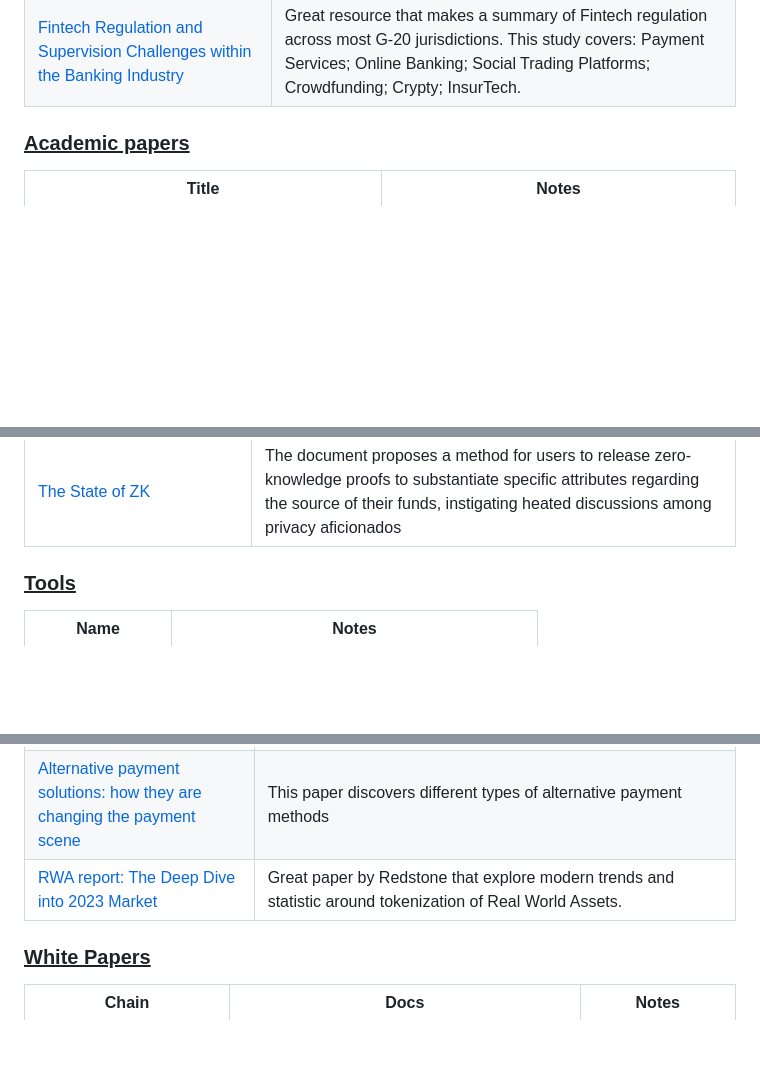
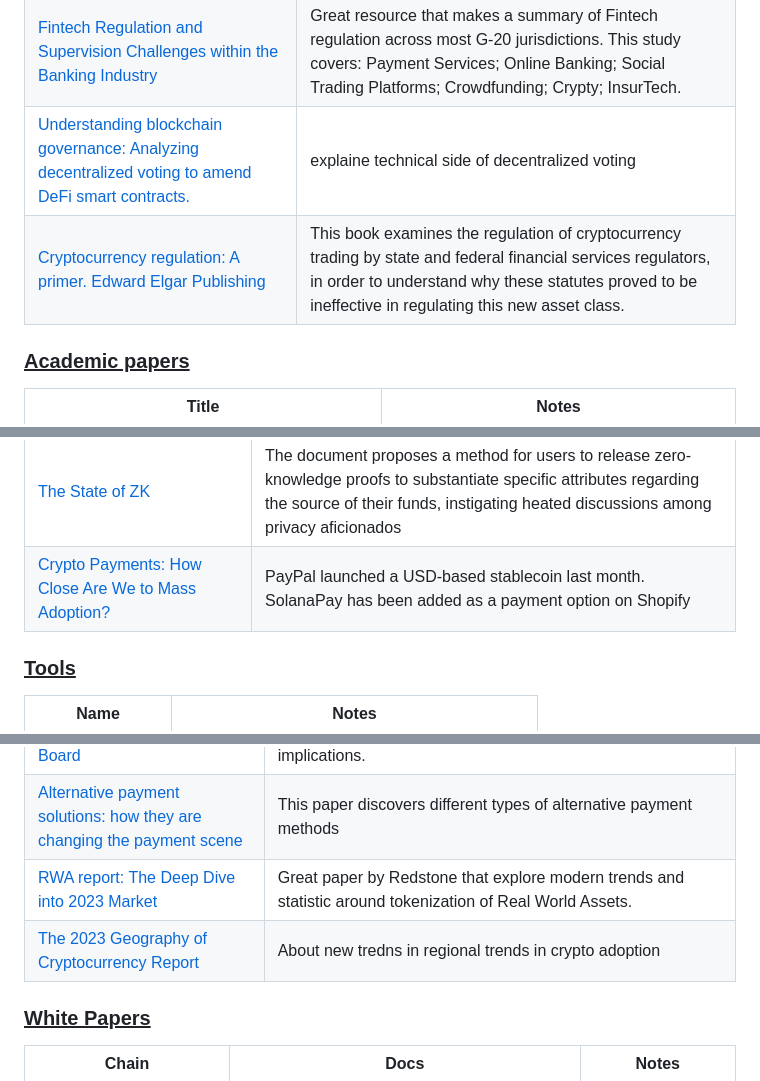
Before and after one commit to fuseelab/fuseelab.github.io, a Markdown page: files/bibliography.md, 3 parts joined by grey strips. Drawn GitHub-style; blank space fills up the shorter version.

```diff
--- a/files/bibliography.md
+++ b/files/bibliography.md
@@ -44,7 +44,8 @@ This document is a knowledge base on blockain create by the FUSÉE Lab.
 | [Princeton Book on Blockchains](https://d28rh4a8wq0iu5.cloudfront.net/bitcointech/readings/princeton_bitcoin_book.pdf) | Includes basic introduction of ideas, textbook for Blockchain online course
 | [Crypto Regulations and Compliance](https://drive.google.com/file/d/1-N01zh47tl5SI882b_waPYsCnSrhyBI3/view?usp=sharing) | This book is divided by the chapters that bring fresh views for various blockchain phenomena, including tokenization, stablecoins, CBDCs, Zero-Knowledge etc.
 | [Fintech Regulation and Supervision Challenges within the Banking Industry](https://drive.google.com/file/d/1-zI6pk9c93dM2bIYRgGgKYrMmbj_01a-/view?usp=sharing) | Great resource that makes a summary of Fintech regulation across most G-20  jurisdictions. This study covers: Payment Services; Online Banking; Social Trading Platforms; Crowdfunding; Crypty; InsurTech.
-
+| [Understanding blockchain governance: Analyzing decentralized voting to amend DeFi smart contracts.](https://arxiv.org/abs/2305.17655) | explaine technical side of decentralized voting
+| [Cryptocurrency regulation: A primer. Edward Elgar Publishing](https://www.elgaronline.com/monobook/book/9781035318186/9781035318186.xml) | This book examines the regulation of cryptocurrency trading by state and federal financial services regulators, in order to understand why these statutes proved to be ineffective in regulating this new asset class.
 
 ### <ins>Academic papers</ins>
 | Title | Notes
@@ -134,6 +135,7 @@ This document is a knowledge base on blockain create by the FUSÉE Lab.
 |[Bitcoin and Ethereum Just Crashed, Taking Coinbase Down With Them](https://fortune.com/2017/06/15/bitcoin-ethereum-price-coinbase-down/)
 |[A blockchain­based property ownership recording system](http://chromaway.com/papers/A-blockchain-based-property-registry.pdf)
 |[The State of ZK](https://drive.google.com/file/d/1FzWcNrjYxT4RyW53IVQmmkZIfX9R0kF2/view) | The document proposes a method for users to release zero-knowledge proofs to substantiate specific attributes regarding the source of their funds, instigating heated discussions among privacy aficionados
+|[Crypto Payments: How Close Are We to Mass Adoption?](https://medium.com/untitled-investment-expertise/crypto-payments-how-close-are-we-to-mass-adoption-dba3380c6a8d) | PayPal launched a USD-based stablecoin last month. SolanaPay has been added as a payment option on Shopify
 
 
 ### <ins>Tools</ins>
@@ -171,7 +173,7 @@ This document is a knowledge base on blockain create by the FUSÉE Lab.
 |[Tokenization: Overview and Financial Stability Implications. Federal Reserve Board](https://www.federalreserve.gov/econres/feds/tokenization-overview-and-financial-stability-implications.htm) | In this paper we outline tokenization, which is a new and rapidly growing financial innovation in crypto asset markets, and we discuss potential benefits and financial stability implications.
 |[Alternative payment solutions: how they are changing the payment scene](https://drive.google.com/file/d/1xcY92D5J9c4tASrxZq_XVaoQ6ToRh0Id/view?usp=sharing) | This paper discovers different types of alternative payment methods
 |[RWA report: The Deep Dive into 2023 Market](https://redstone.finance/reports/rwa-report.pdf) | Great paper by Redstone that explore modern trends and statistic around tokenization of Real World Assets.
-
+|[The 2023 Geography of Cryptocurrency Report](https://media.licdn.com/dms/document/media/D4E1FAQHEfiYcr1doOw/feedshare-document-pdf-analyzed/0/1699642035405?e=1703116800&v=beta&t=dm9Uk-_x7ceJ45H4Ukl7JAecbor4mwgwcHBdT-tlXBg) | About new tredns in regional trends in crypto adoption
 
 
 ### <ins>White Papers</ins>
```
